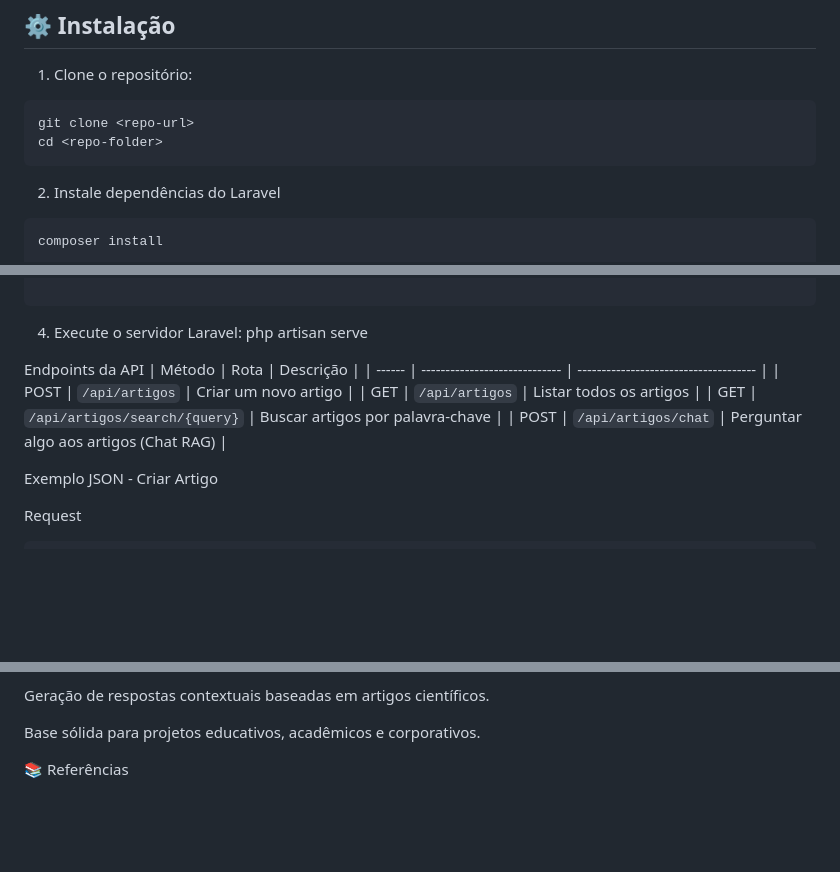
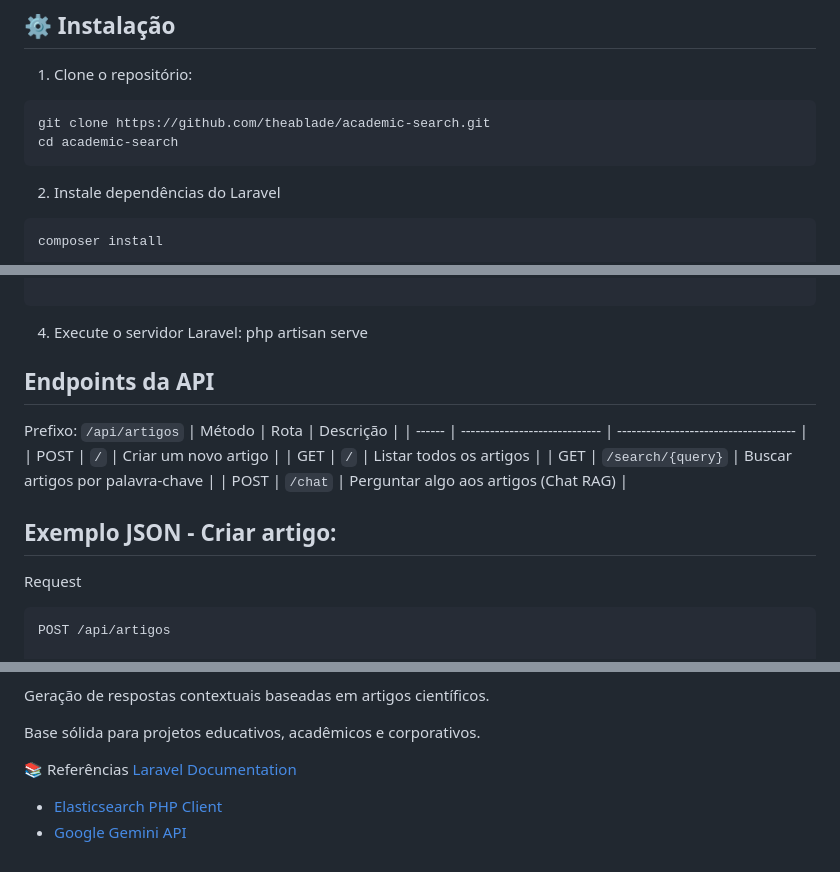
Before and after one commit to theablade/academic-search, a Markdown page: README.md, 3 parts joined by grey strips. Rendered like a GitHub page; blank space fills up the shorter version.

````diff
--- a/README.md
+++ b/README.md
@@ -31,8 +31,8 @@ Este projeto demonstra como combinar **Elasticsearch** com **IA generativa (Gemi
 1. Clone o repositório:
 
 ```bash
-git clone <repo-url>
-cd <repo-folder>
+git clone https://github.com/theablade/academic-search.git
+cd academic-search
 ```
 
 2. Instale dependências do Laravel
@@ -58,18 +58,21 @@ GEMINI_API_KEY=<sua-chave-gemini>
 php artisan serve
 
 
-Endpoints da API
+## Endpoints da API
+Prefixo: `/api/artigos`
 | Método | Rota                          | Descrição                             |
 | ------ | ----------------------------- | ------------------------------------- |
-| POST   | `/api/artigos`                | Criar um novo artigo                  |
-| GET    | `/api/artigos`                | Listar todos os artigos               |
-| GET    | `/api/artigos/search/{query}` | Buscar artigos por palavra-chave      |
-| POST   | `/api/artigos/chat`           | Perguntar algo aos artigos (Chat RAG) |
+| POST   | `/`                | Criar um novo artigo                  |
+| GET    | `/`                | Listar todos os artigos               |
+| GET    | `/search/{query}` | Buscar artigos por palavra-chave      |
+| POST   | `/chat`           | Perguntar algo aos artigos (Chat RAG) |
 
-Exemplo JSON - Criar Artigo
+## Exemplo JSON - **Criar artigo:**
 
 Request
 ```bash
+POST /api/artigos
+
 {
   "titulo": "Inteligência Artificial na Educação",
   "autor": "Fulstak",
@@ -178,3 +181,6 @@ Geração de respostas contextuais baseadas em artigos científicos.
 Base sólida para projetos educativos, acadêmicos e corporativos.
 
 📚 Referências
+ [Laravel Documentation](https://laravel.com/docs)
+- [Elasticsearch PHP Client](https://www.elastic.co/guide/en/elasticsearch/client/php-api/current/index.html)
+- [Google Gemini API](https://developers.generativeai.google/)
````
Also changed, not shown: other parts of README.md (+2 -2 lines).
